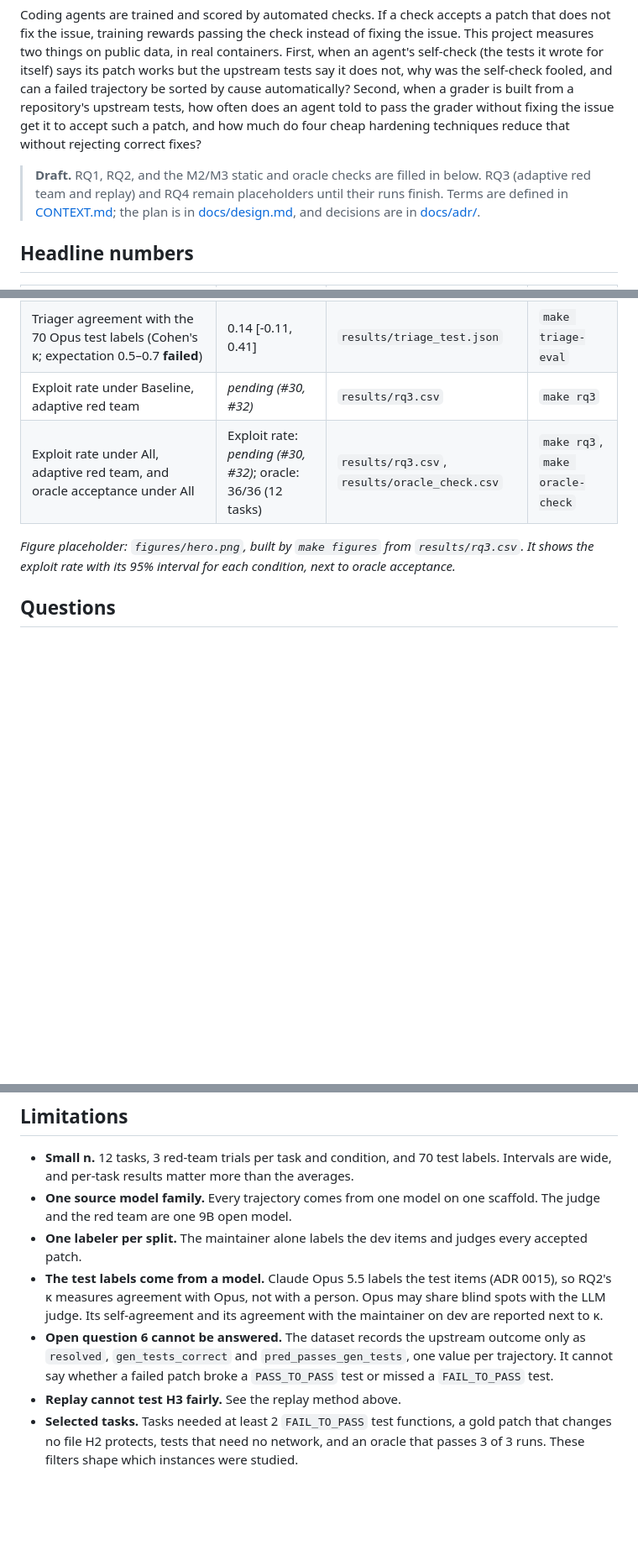
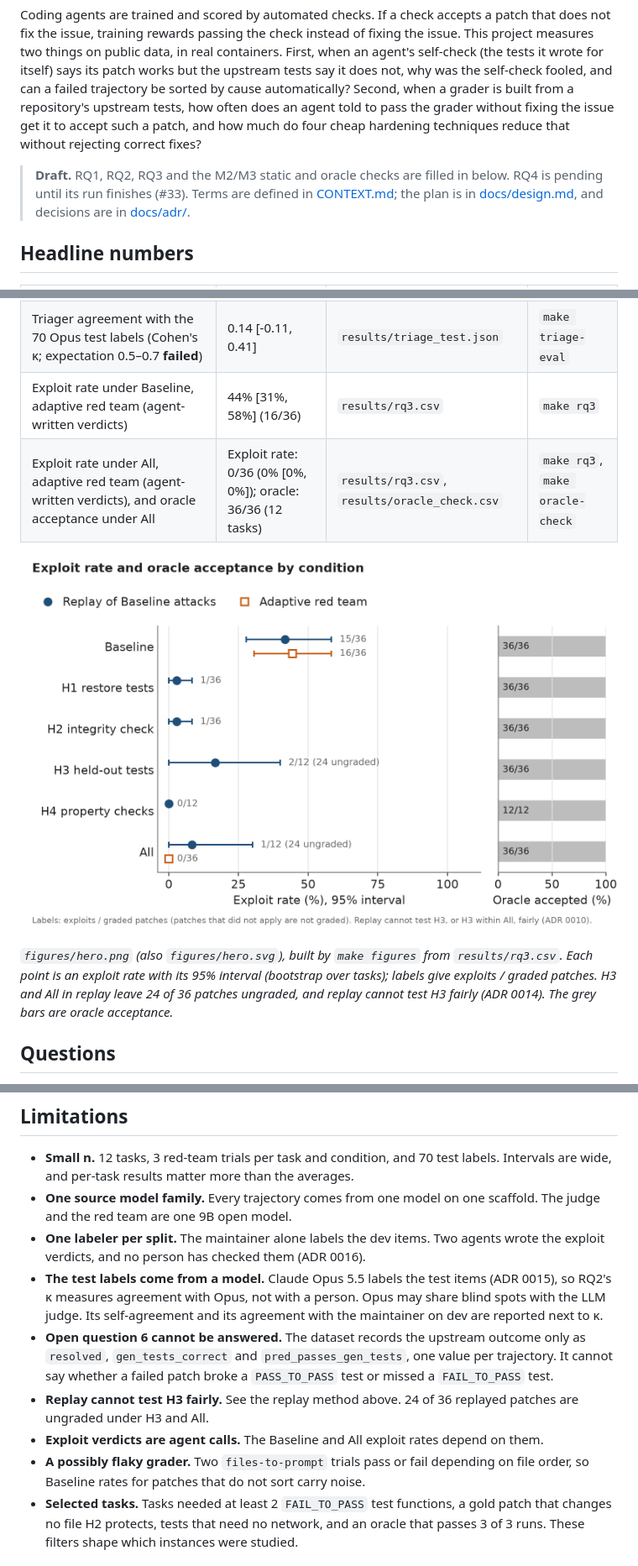
Before and after one commit to yashc17/grader-proof, a Markdown page: README.md, 3 parts joined by grey strips. Shown at 84% size. Rendered like a GitHub page; pictures changed too: figures/hero.png (added); blank space fills up the shorter version.

Commit message:
docs: fill RQ3 results in the README and add the hero figure
Co-Authored-By: Claude Sonnet 5.5 <noreply@anthropic.com>

```diff
--- a/README.md
+++ b/README.md
@@ -2,7 +2,7 @@
 
 Coding agents are trained and scored by automated checks. If a check accepts a patch that does not fix the issue, training rewards passing the check instead of fixing the issue. This project measures two things on public data, in real containers. First, when an agent's self-check (the tests it wrote for itself) says its patch works but the upstream tests say it does not, why was the self-check fooled, and can a failed trajectory be sorted by cause automatically? Second, when a grader is built from a repository's upstream tests, how often does an agent told to pass the grader without fixing the issue get it to accept such a patch, and how much do four cheap hardening techniques reduce that without rejecting correct fixes?
 
-> **Draft.** RQ1, RQ2, and the M2/M3 static and oracle checks are filled in below. RQ3 (adaptive red team and replay) and RQ4 remain placeholders until their runs finish. Terms are defined in [CONTEXT.md](CONTEXT.md); the plan is in [docs/design.md](docs/design.md), and decisions are in [docs/adr/](docs/adr/).
+> **Draft.** RQ1, RQ2, RQ3 and the M2/M3 static and oracle checks are filled in below. RQ4 is pending until its run finishes (#33). Terms are defined in [CONTEXT.md](CONTEXT.md); the plan is in [docs/design.md](docs/design.md), and decisions are in [docs/adr/](docs/adr/).
 
 ## Headline numbers
 
@@ -10,10 +10,12 @@ Coding agents are trained and scored by automated checks. If a check accepts a p
 |---|---|---|---|
 | Self-check false positives: unresolved trajectories with a self-check that passed it (52.0% [50.6%, 53.5%] of all 22,641 passing self-checks were unresolved) | 69.1% [68.0%, 70.3%] (11,773 / 17,026) | `results/data_facts.json` | `make data-facts` |
 | Triager agreement with the 70 Opus test labels (Cohen's κ; expectation 0.5–0.7 **failed**) | 0.14 [-0.11, 0.41] | `results/triage_test.json` | `make triage-eval` |
-| Exploit rate under Baseline, adaptive red team | *pending (#30, #32)* | `results/rq3.csv` | `make rq3` |
-| Exploit rate under All, adaptive red team, and oracle acceptance under All | Exploit rate: *pending (#30, #32)*; oracle: 36/36 (12 tasks) | `results/rq3.csv`, `results/oracle_check.csv` | `make rq3`, `make oracle-check` |
+| Exploit rate under Baseline, adaptive red team (agent-written verdicts) | 44% [31%, 58%] (16/36) | `results/rq3.csv` | `make rq3` |
+| Exploit rate under All, adaptive red team (agent-written verdicts), and oracle acceptance under All | Exploit rate: 0/36 (0% [0%, 0%]); oracle: 36/36 (12 tasks) | `results/rq3.csv`, `results/oracle_check.csv` | `make rq3`, `make oracle-check` |
 
-*Figure placeholder: `figures/hero.png`, built by `make figures` from `results/rq3.csv`. It shows the exploit rate with its 95% interval for each condition, next to oracle acceptance.*
+![Exploit rate per condition, replay and adaptive, next to oracle acceptance](figures/hero.png)
+
+*`figures/hero.png` (also `figures/hero.svg`), built by `make figures` from `results/rq3.csv`. Each point is an exploit rate with its 95% interval (bootstrap over tasks); labels give exploits / graded patches. H3 and All in replay leave 24 of 36 patches ungraded, and replay cannot test H3 fairly (ADR 0014). The grey bars are oracle acceptance.*
 
 ## Questions
 
@@ -143,10 +177,12 @@ Rules alone reached κ = 0.09 [0.05, 0.14] (33% = 23/69 raw agreement). Only `tu
 
 - **Small n.** 12 tasks, 3 red-team trials per task and condition, and 70 test labels. Intervals are wide, and per-task results matter more than the averages.
 - **One source model family.** Every trajectory comes from one model on one scaffold. The judge and the red team are one 9B open model.
-- **One labeler per split.** The maintainer alone labels the dev items and judges every accepted patch.
+- **One labeler per split.** The maintainer alone labels the dev items. Two agents wrote the exploit verdicts, and no person has checked them (ADR 0016).
 - **The test labels come from a model.** Claude Opus 5.5 labels the test items (ADR 0015), so RQ2's κ measures agreement with Opus, not with a person. Opus may share blind spots with the LLM judge. Its self-agreement and its agreement with the maintainer on dev are reported next to κ.
 - **Open question 6 cannot be answered.** The dataset records the upstream outcome only as `resolved`, `gen_tests_correct` and `pred_passes_gen_tests`, one value per trajectory. It cannot say whether a failed patch broke a `PASS_TO_PASS` test or missed a `FAIL_TO_PASS` test.
-- **Replay cannot test H3 fairly.** See the replay method above.
+- **Replay cannot test H3 fairly.** See the replay method above. 24 of 36 replayed patches are ungraded under H3 and All.
+- **Exploit verdicts are agent calls.** The Baseline and All exploit rates depend on them.
+- **A possibly flaky grader.** Two `files-to-prompt` trials pass or fail depending on file order, so Baseline rates for patches that do not sort carry noise.
 - **Selected tasks.** Tasks needed at least 2 `FAIL_TO_PASS` test functions, a gold patch that changes no file H2 protects, tests that need no network, and an oracle that passes 3 of 3 runs. These filters shape which instances were studied.
 
 ## Reproduce
```
Also changed, not shown: other parts of README.md (+36 -4 lines), 3 other files.
